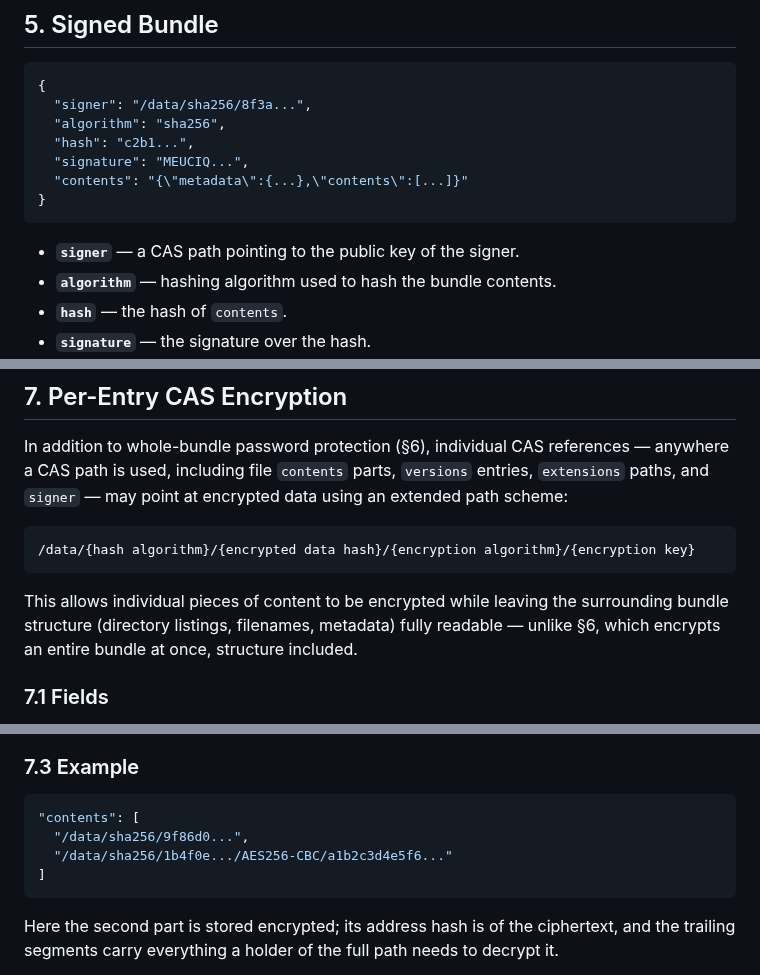
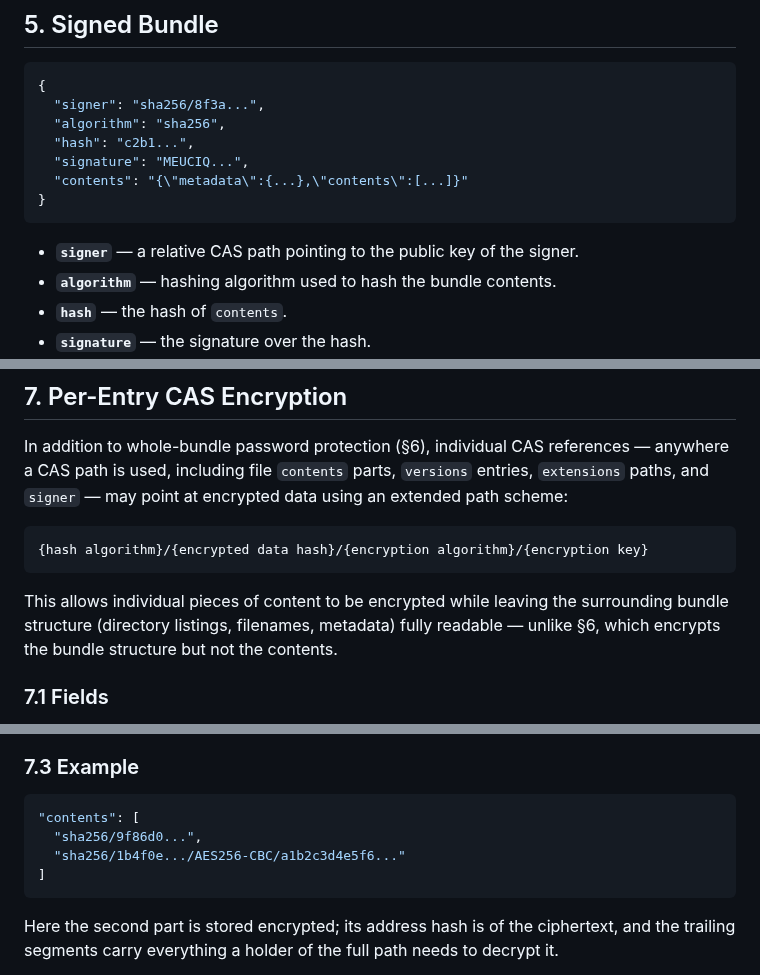
Before and after one commit to marcpage/libranet, a Markdown page: docs/BundleSpecification.md, 3 parts joined by grey strips. GitHub-like rendering.

````diff
--- a/docs/BundleSpecification.md
+++ b/docs/BundleSpecification.md
@@ -218,7 +225,7 @@ Resolution: resolve `B` → `{README.md: v1, LICENSE}`. Overlay `A` →
 
 ```json
 {
-  "signer": "/data/sha256/8f3a...",
+  "signer": "sha256/8f3a...",
   "algorithm": "sha256",
   "hash": "c2b1...",
   "signature": "MEUCIQ...",
@@ -226,7 +233,7 @@ Resolution: resolve `B` → `{README.md: v1, LICENSE}`. Overlay `A` →
 }
 ```
 
-- **`signer`** — a CAS path pointing to the public key of the signer.
+- **`signer`** — a relative CAS path pointing to the public key of the signer.
 - **`algorithm`** — hashing algorithm used to hash the bundle contents.
 - **`hash`** — the hash of `contents`.
 - **`signature`** — the signature over the hash.
@@ -351,13 +359,12 @@ references — anywhere a CAS path is used, including file `contents` parts,
 data using an extended path scheme:
 
 ```
-/data/{hash algorithm}/{encrypted data hash}/{encryption algorithm}/{encryption key}
+{hash algorithm}/{encrypted data hash}/{encryption algorithm}/{encryption key}
 ```
 
 This allows individual pieces of content to be encrypted while leaving the
 surrounding bundle structure (directory listings, filenames, metadata) fully
-readable — unlike §6, which encrypts an entire bundle at once, structure
-included.
+readable — unlike §6, which encrypts the bundle structure but not the contents.
 
 ### 7.1 Fields
 
@@ -394,8 +401,8 @@ that time.
 
 ```json
 "contents": [
-  "/data/sha256/9f86d0...",
-  "/data/sha256/1b4f0e.../AES256-CBC/a1b2c3d4e5f6..."
+  "sha256/9f86d0...",
+  "sha256/1b4f0e.../AES256-CBC/a1b2c3d4e5f6..."
 ]
 ```
 
````
Also changed, not shown: other parts of docs/BundleSpecification.md (+26 -18 lines).
